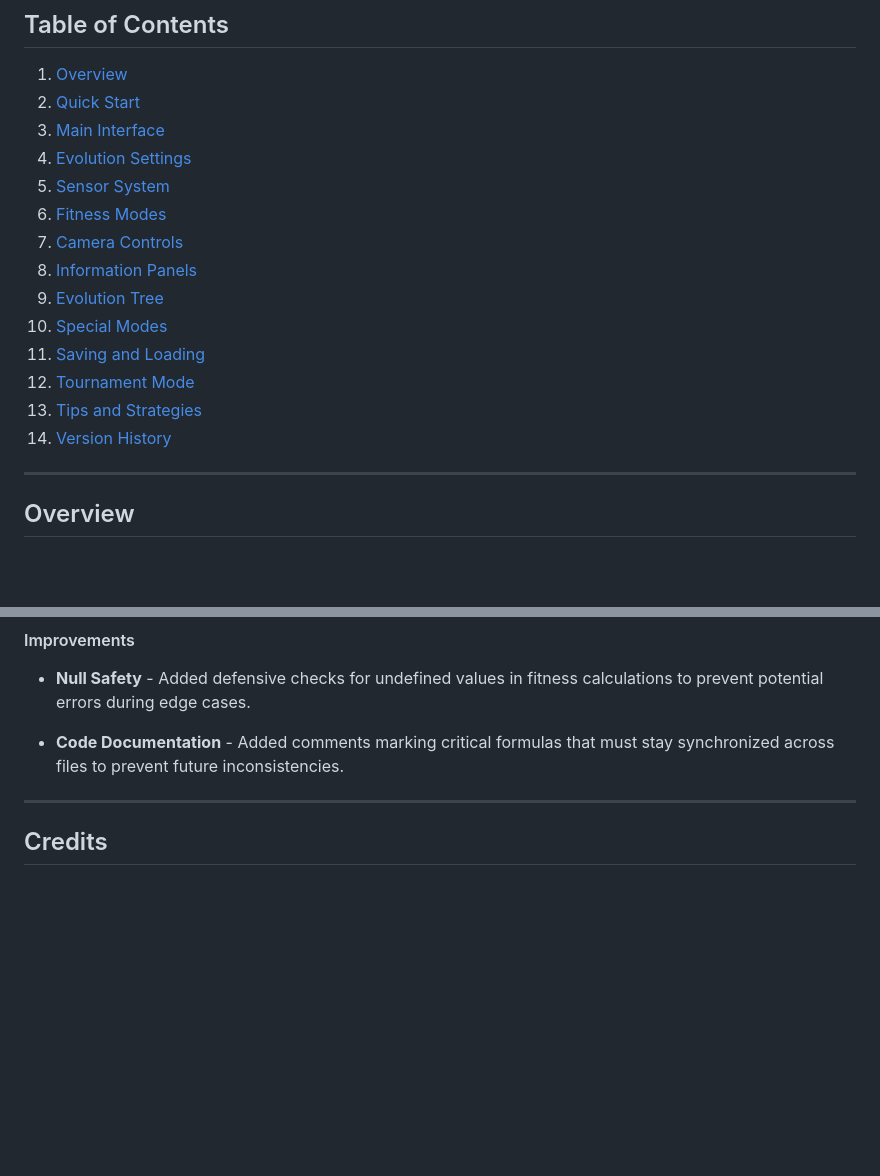
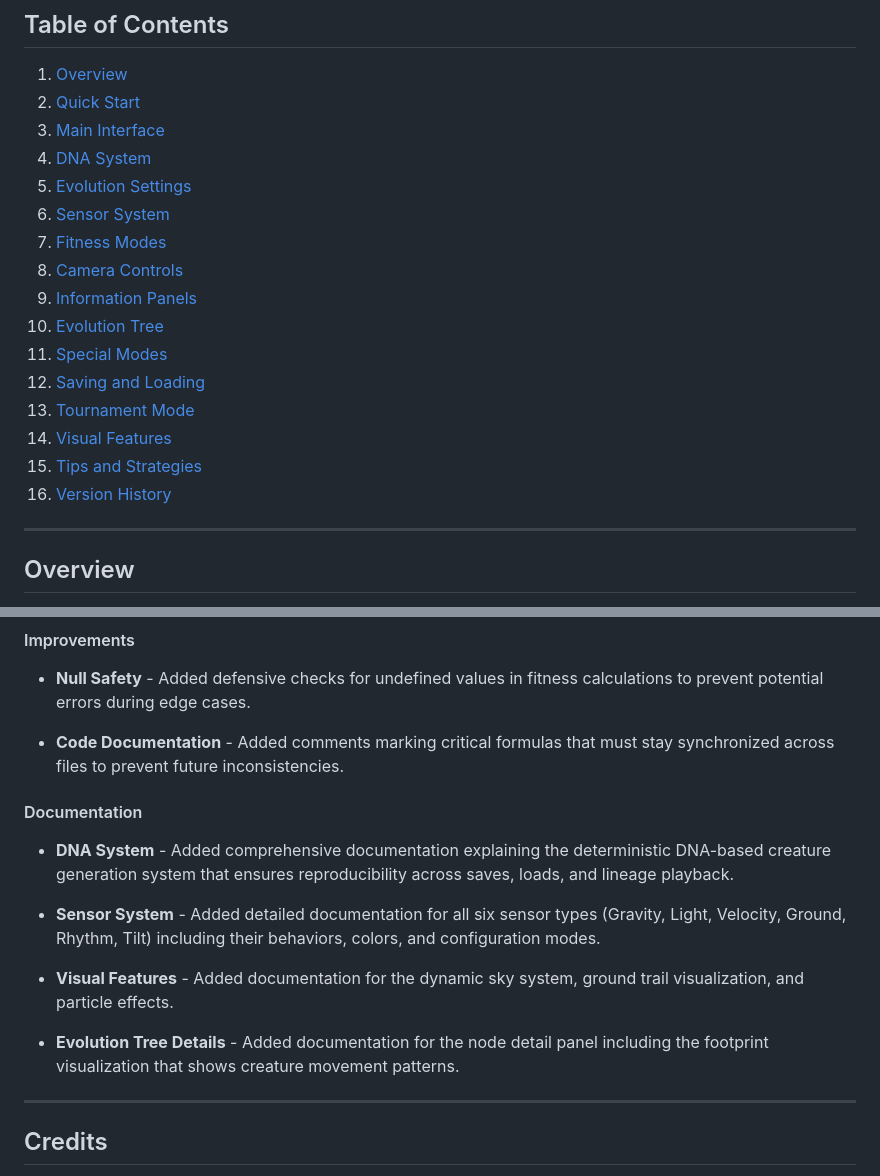
Before and after one commit to AnOversizedMooseWithSocks/Cube-LIfe, a Markdown page: README.md, 2 parts joined by grey strips. GitHub-like rendering; blank space fills up the shorter version.

```diff
--- a/README.md
+++ b/README.md
@@ -11,17 +11,19 @@ Welcome to the 3D Block Creature Evolution Simulator! This guide will walk you t
 1. [Overview](#overview)
 2. [Quick Start](#quick-start)
 3. [Main Interface](#main-interface)
-4. [Evolution Settings](#evolution-settings)
-5. [Sensor System](#sensor-system)
-6. [Fitness Modes](#fitness-modes)
-7. [Camera Controls](#camera-controls)
-8. [Information Panels](#information-panels)
-9. [Evolution Tree](#evolution-tree)
-10. [Special Modes](#special-modes)
-11. [Saving and Loading](#saving-and-loading)
-12. [Tournament Mode](#tournament-mode)
-13. [Tips and Strategies](#tips-and-strategies)
-14. [Version History](#version-history)
+4. [DNA System](#dna-system)
+5. [Evolution Settings](#evolution-settings)
+6. [Sensor System](#sensor-system)
+7. [Fitness Modes](#fitness-modes)
+8. [Camera Controls](#camera-controls)
+9. [Information Panels](#information-panels)
+10. [Evolution Tree](#evolution-tree)
+11. [Special Modes](#special-modes)
+12. [Saving and Loading](#saving-and-loading)
+13. [Tournament Mode](#tournament-mode)
+14. [Visual Features](#visual-features)
+15. [Tips and Strategies](#tips-and-strategies)
+16. [Version History](#version-history)
 
 ---
 
@@ -421,6 +520,16 @@ Each round simulates a full day, from sunrise to sunset. The sun moves across th
 
 - **Code Documentation** - Added comments marking critical formulas that must stay synchronized across files to prevent future inconsistencies.
 
+#### Documentation
+
+- **DNA System** - Added comprehensive documentation explaining the deterministic DNA-based creature generation system that ensures reproducibility across saves, loads, and lineage playback.
+
+- **Sensor System** - Added detailed documentation for all six sensor types (Gravity, Light, Velocity, Ground, Rhythm, Tilt) including their behaviors, colors, and configuration modes.
+
+- **Visual Features** - Added documentation for the dynamic sky system, ground trail visualization, and particle effects.
+
+- **Evolution Tree Details** - Added documentation for the node detail panel including the footprint visualization that shows creature movement patterns.
+
 ---
 
 ## Credits
```
Also changed, not shown: other parts of README.md (+97 -0 lines), media/creatureFootprint.png (added), 3 other files.
